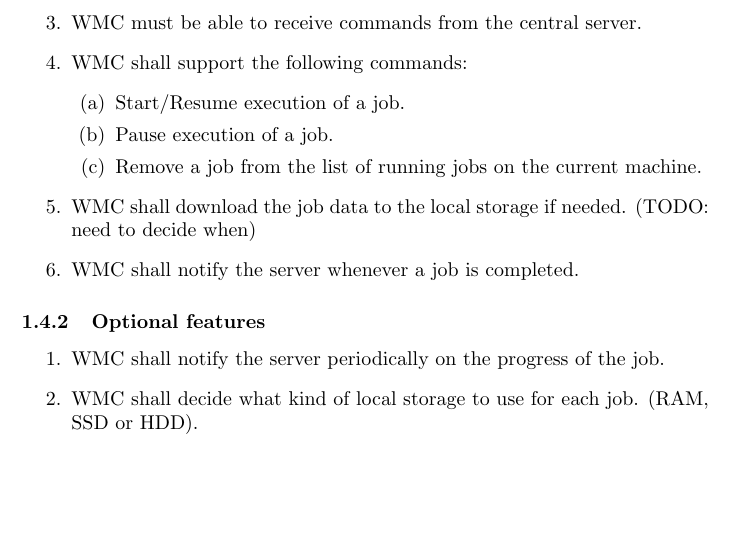
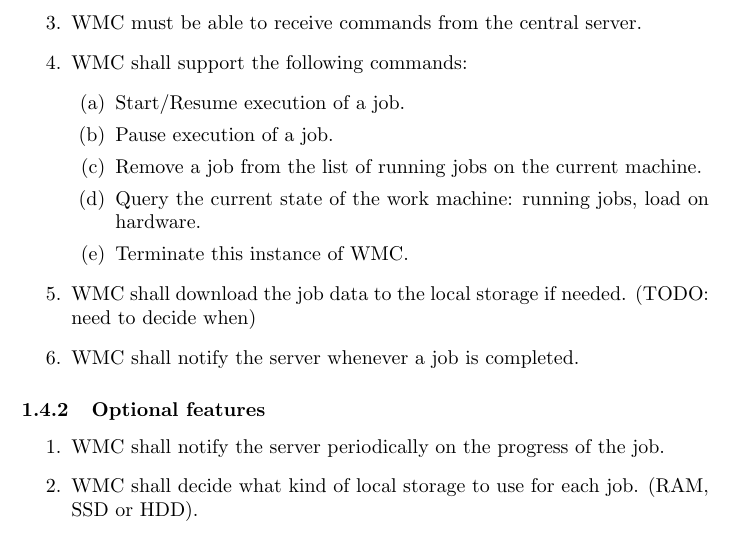
Before and after one commit to DistributedTaskScheduling/documentation, a LaTeX document (requirements/main.tex, which reads requirements/work-machine-client.tex): part of page 3 of 4, cut so that both start at the same text. Compiled offline with pdfLaTeX.

Commit message:
fixup! requirements: add beginning of work-machine-client.tex

```diff
--- a/requirements/work-machine-client.tex
+++ b/requirements/work-machine-client.tex
@@ -9,6 +9,8 @@
     \item Start/Resume execution of a job.
     \item Pause execution of a job.
     \item Remove a job from the list of running jobs on the current machine.
+    \item Query the current state of the work machine: running jobs, load on hardware.
+    \item Terminate this instance of WMC.
   \end{enumerate}
   \item WMC shall download the job data to the local storage if needed. (TODO: need to decide when)
   \item WMC shall notify the server whenever a job is completed.
```
